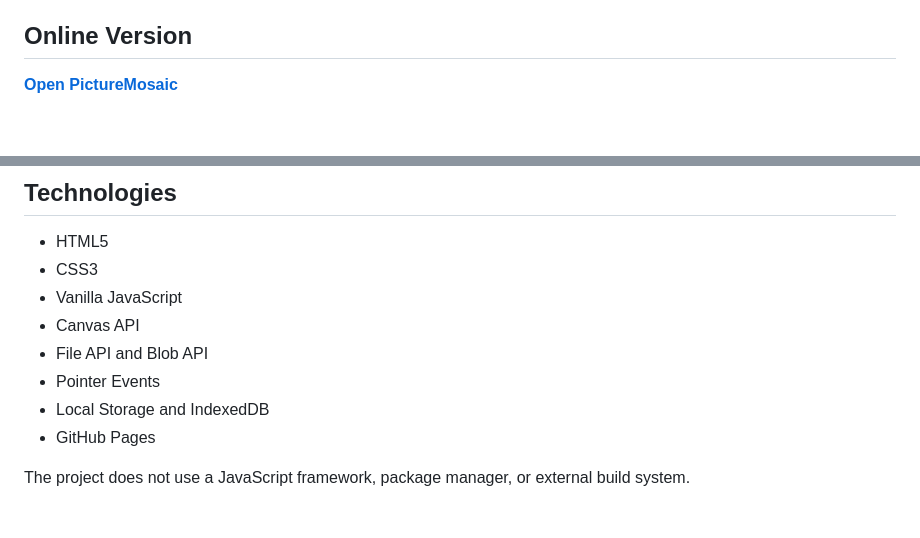
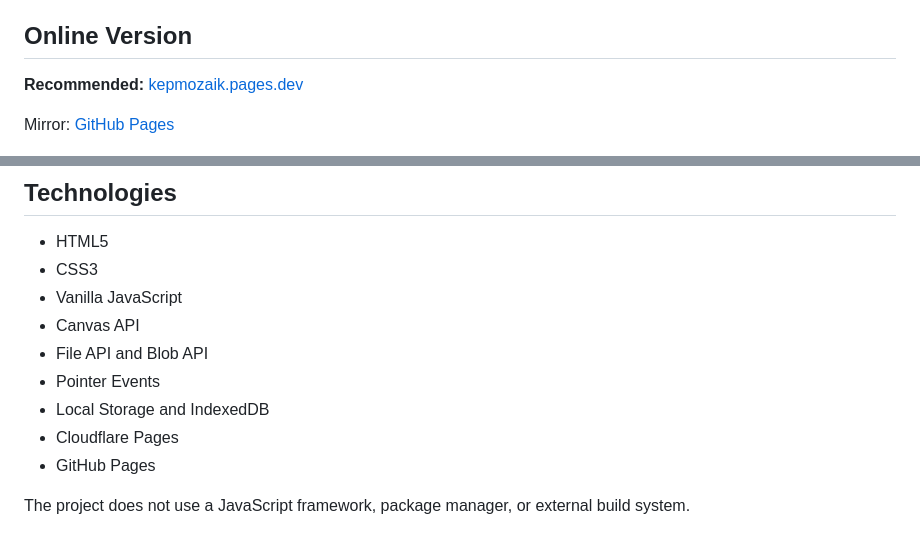
Before and after one commit to lkristof/kepmozaik, a Markdown page: README.md, 2 parts joined by grey strips. Rendered like a GitHub page; blank space fills up the shorter version.

Commit message:
docs: add Cloudflare Pages link to README

```diff
--- a/README.md
+++ b/README.md
@@ -6,7 +6,9 @@ Images can be rearranged, cropped, zoomed, and captioned, and the finished mosai
 
 ## Online Version
 
-**[Open PictureMosaic](https://lkristof.github.io/kepmozaik/)**
+**Recommended:** [kepmozaik.pages.dev](https://kepmozaik.pages.dev)
+
+Mirror: [GitHub Pages](https://lkristof.github.io/kepmozaik/)
 
 ![PictureMosaic preview](./assets/images/screenshot-light.jpg)
 
@@ -87,6 +89,7 @@ Automatic recovery is tied to the specific browser and device. It is intended fo
 * File API and Blob API
 * Pointer Events
 * Local Storage and IndexedDB
+* Cloudflare Pages
 * GitHub Pages
 
 The project does not use a JavaScript framework, package manager, or external build system.
```
Also changed, not shown: other parts of README.md (+1 -1 lines).
